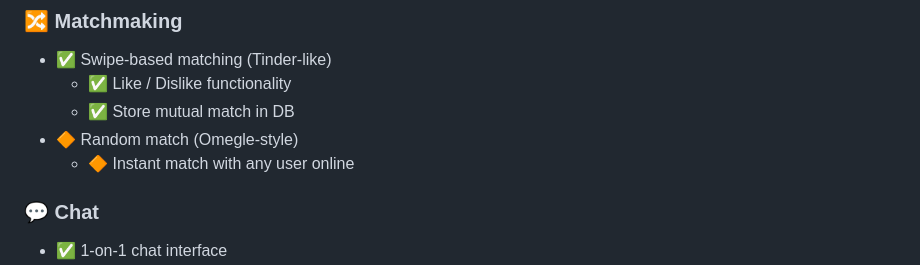
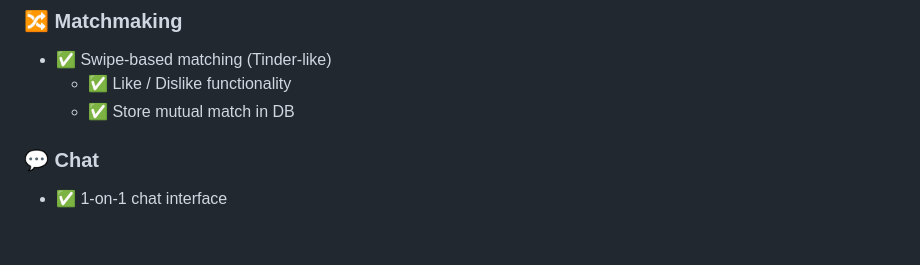
Before and after one commit to Pin3appl3ishan/iLike, a Markdown page: features.md, the part around the change. Drawn GitHub-style; blank space fills up the shorter version.

```diff
--- a/features.md
+++ b/features.md
@@ -23,8 +23,7 @@ A cross-platform dating app with a shared backend (MongoDB + Node.js), supportin
 - ✅ Swipe-based matching (Tinder-like)
   - ✅ Like / Dislike functionality
   - ✅ Store mutual match in DB
-- 🔶 Random match (Omegle-style)
-  - 🔶 Instant match with any user online
+
 
 ### 💬 Chat
 - ✅ 1-on-1 chat interface
```
Also changed, not shown: SENSOR_IMPLEMENTATION.md (added, +243 -0 lines), ans.md (added, +225 -0 lines).
